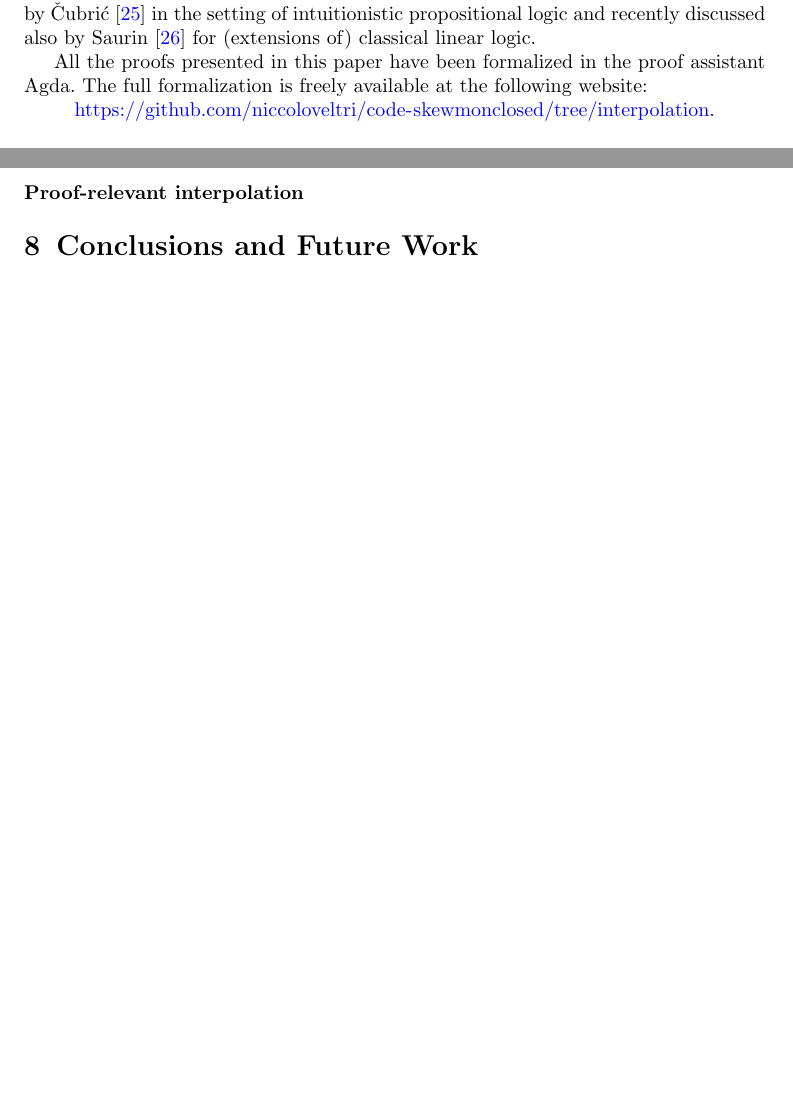
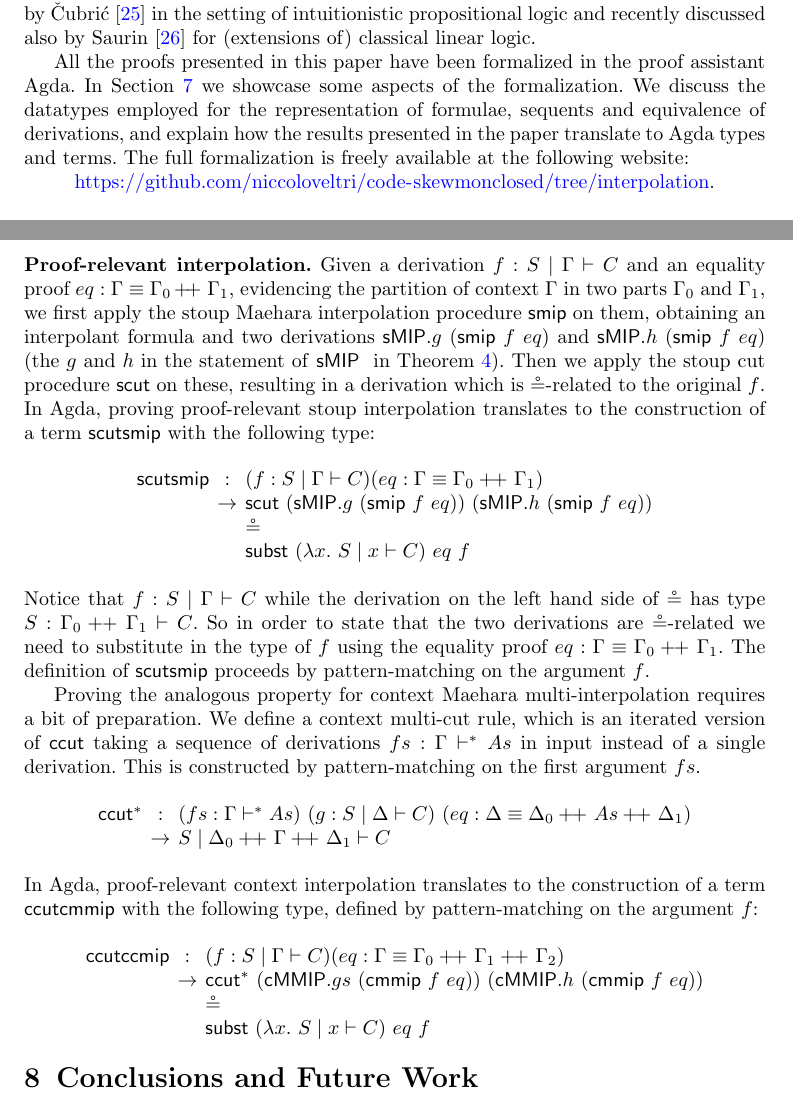
Before and after one commit to cswphilo/SkInterpolation, a LaTeX paper (paper/StudiaLogica-revised.tex): two parts of pages 5 and 27 of 31 before the commit and two parts of pages 5 and 27 of 32 after it, joined at a grey line, cut so that both start at the same text, the shorter picture padded with empty space. Compiled offline with pdfLaTeX.

```diff
--- a/paper/StudiaLogica-revised.tex
+++ b/paper/StudiaLogica-revised.tex
@@ -417,10 +418,14 @@
 In the above statement, $\mf{ccut}^*$ denotes multiple applications of the admissible $\mf{ccut}$ rule, one for each derivation $h_i$.
 Theorems \ref{genIntrp} and \ref{cutIntrp} together show that \SkNMILL\ satisfies a \emph{proof-relevant} form of Craig interpolation, in the sense  formulated in the early 90s by {\v{C}}ubri{\'c} \cite{Cubric1994} in the setting of intuitionistic propositional logic and recently discussed also by Saurin \cite{Saurin2024} for (extensions of) classical linear logic.
 
-All the proofs presented in this paper have been formalized in the proof assistant Agda. The full formalization is freely available at the following website:
+All the proofs presented in this paper have been formalized in the proof assistant Agda.
+In Section \ref{sec:agda} we showcase some aspects of the formalization.
+We discuss the datatypes employed for the representation of formulae, sequents and equivalence of derivations, and explain how the results presented in the paper translate to Agda types and terms.
+The full formalization is freely available at the following website:
 \begin{center}
   \url{https://github.com/niccoloveltri/code-skewmonclosed/tree/interpolation}.
 \end{center}
+
 
 \section{A Sequent Calculus for \SkNMILL}\label{sec:syntax}
 We start by recalling the sequent calculus for left skew monoidal closed categories that was introduced in \cite{UVW:protsn}, which we name \SkNMILL. This is a ``skew variant'' of non-commutative multiplicative intuitionistic linear logic, in a way that will be made precise later in this section.
@@ -2657,8 +2662,41 @@
 \end{array}
 \]
 
-\noindent\textbf{Proof-relevant interpolation}
-
+\noindent\textbf{Proof-relevant interpolation.}
+Given a derivation $f : S \mid \GG \vdash C$ and an equality proof $eq : \GG \equiv \GG_0 \append~\GG_1$, evidencing the partition of context $\GG$ in two parts $\GG_0$ and $\GG_1$, we first apply the stoup Maehara interpolation procedure $\mathsf{smip}$ on them, obtaining an interpolant formula and two derivations $\sMIP.g ~(\mathsf{smip} ~f ~eq)$ and $\sMIP.h ~(\mathsf{smip} ~f ~eq)$ (the $g$ and $h$ in the statement of \sMIP~ in Theorem \ref{genIntrp}). Then we apply the stoup cut procedure $\mathsf{scut}$ on these, resulting in a derivation which is $\circeq$-related to the original $f$. In Agda, proving proof-relevant stoup interpolation translates to the construction of a term $\mathsf{scutsmip}$ with the following type:
+\[
+\begin{array}{rcl}
+\mathsf{scutsmip} & : & (f : S \mid \GG \vdash C)
+ (eq : \GG \equiv \GG_0 \append~\GG_1) \\
+&\to &  \mathsf{scut} ~(\sMIP.g ~(\mathsf{smip} ~f ~eq)) ~(\sMIP.h ~(\mathsf{smip} ~f ~eq)) \\
+&& \circeq \\
+&&\mathsf{subst} ~(\lambda x.~S \mid x \vdash C) ~eq ~f
+\end{array}
+\]
+Notice that $f : S \mid \GG \vdash C$ while the derivation on the left hand side of $\circeq$ has type $S : \GG_0 \append ~\GG_1 \vdash C$. So in order to state that the two derivations are $\circeq$-related we need to substitute in the type of $f$ using the equality proof $eq : \GG \equiv \GG_0 \append~\GG_1$.
+The definition of $\mathsf{scutsmip}$ proceeds by pattern-matching on the argument $f$.
+
+Proving the analogous property for context Maehara multi-interpolation requires a bit of preparation.
+We define a context multi-cut rule, which is an iterated version of $\mathsf{ccut}$ taking a sequence of derivations $fs : \GG \vd^* As$ in input instead of a single derivation.
+This is constructed by pattern-matching on the first argument $fs$.
+\[
+\begin{array}{rcl}
+  \mathsf{ccut^*} &:& (fs : \GG \vd^* As)
+  ~(g : S \mid \GD \vd C)
+  ~(eq : \GD \equiv \GD_0 \append ~As \append ~\GD_1) \\
+  &\to& S \mid \GD_0 \append ~\GG \append ~\GD_1 \vd C
+\end{array}
+\]
+In Agda, proof-relevant context interpolation translates to the construction of a term $\mathsf{ccutcmmip}$ with the following type, defined by pattern-matching on the argument $f$:
+\[
+\begin{array}{rcl}
+\mathsf{ccutccmip} & : & (f : S \mid \GG \vdash C)
+ (eq : \GG \equiv \GG_0 \append~\GG_1 \append~\GG_2) \\
+&\to &  \mathsf{ccut^*} ~(\cMMIP.gs ~(\mathsf{cmmip} ~f ~eq)) ~(\cMMIP.h ~(\mathsf{cmmip} ~f ~eq)) \\
+&& \circeq \\
+&&\mathsf{subst} ~(\lambda x.~S \mid x \vdash C) ~eq ~f
+\end{array}
+\]
 
 \section{Conclusions and Future Work}
 
```
Also changed, not shown: paper/StudiaLogica-revised.tex (55 more changed lines).
